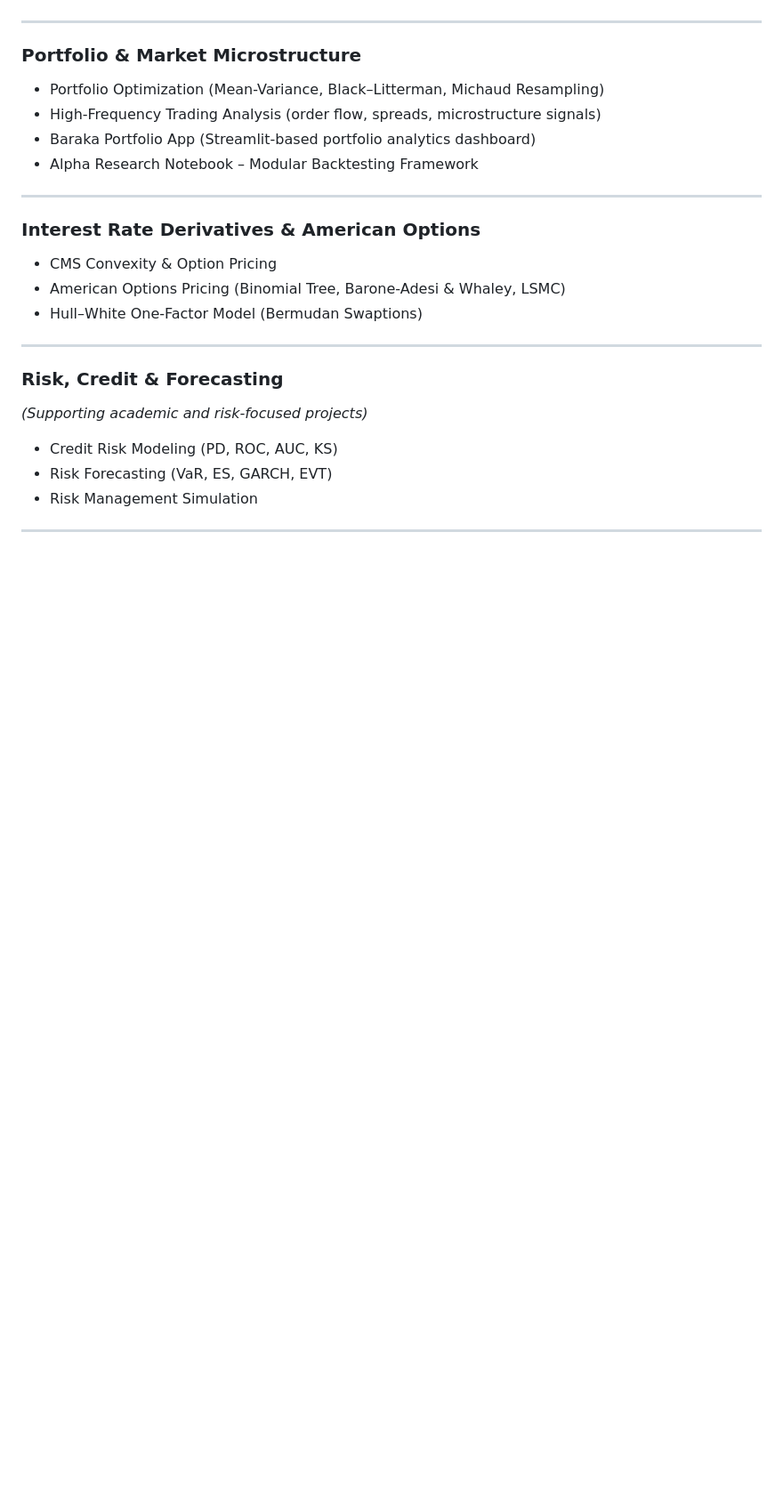
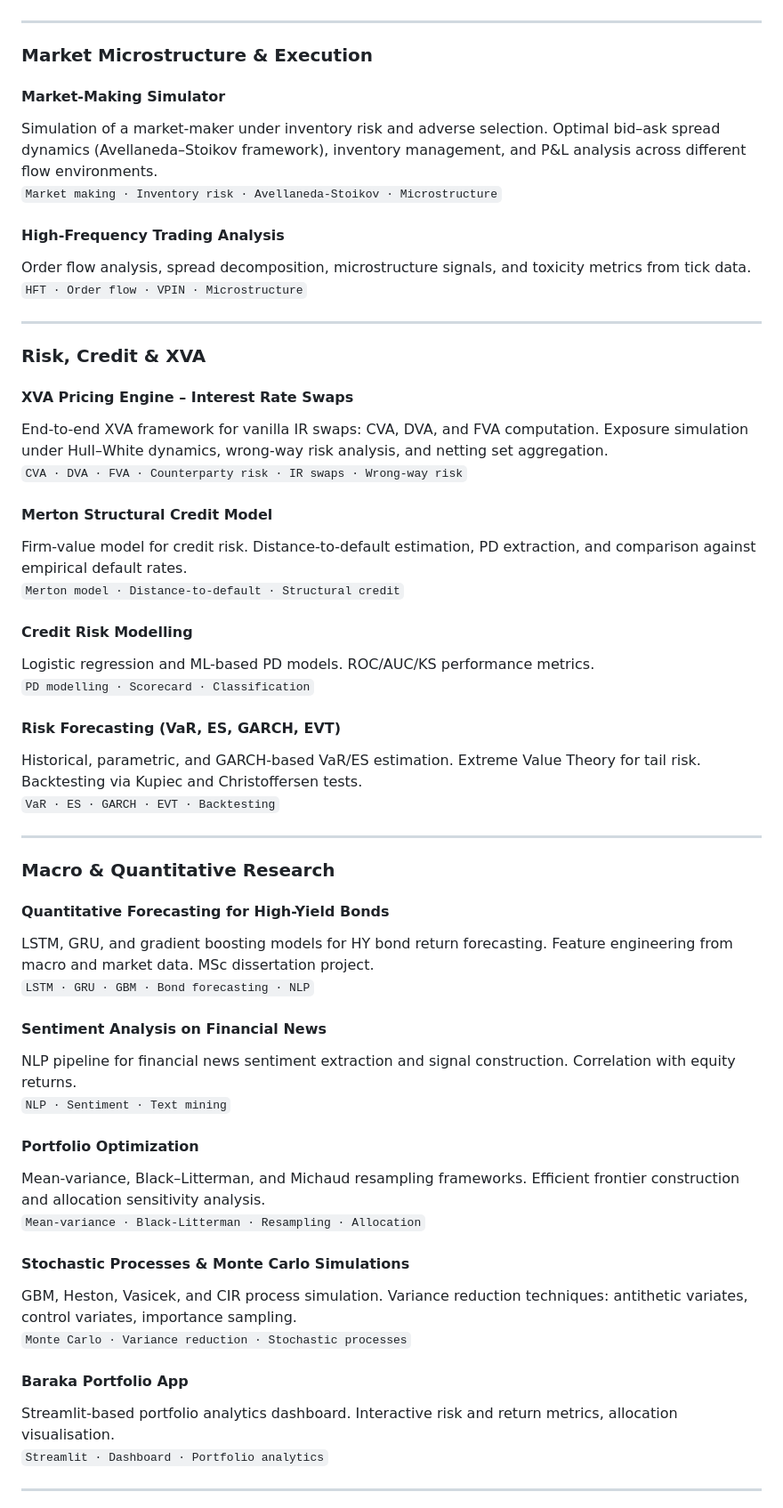
Before and after one commit to philippeyao123/PERSONAL-PROJECTS, a Markdown page: README.md, the part around one of its changes. Shown at 89% size. Rendered like a GitHub page; blank space fills up the shorter version.

```diff
--- a/README.md
+++ b/README.md
@@ -68,26 +107,59 @@ If you review only **three projects**, start with these:
 
 ---
 
-### Portfolio & Market Microstructure
-- Portfolio Optimization (Mean-Variance, Black–Litterman, Michaud Resampling)
-- High-Frequency Trading Analysis (order flow, spreads, microstructure signals)
-- Baraka Portfolio App (Streamlit-based portfolio analytics dashboard)
-- Alpha Research Notebook – Modular Backtesting Framework
+### Market Microstructure & Execution
+
+#### Market-Making Simulator
+Simulation of a market-maker under inventory risk and adverse selection. Optimal bid–ask spread dynamics (Avellaneda–Stoikov framework), inventory management, and P&L analysis across different flow environments.
+`Market making · Inventory risk · Avellaneda-Stoikov · Microstructure`
+
+#### High-Frequency Trading Analysis
+Order flow analysis, spread decomposition, microstructure signals, and toxicity metrics from tick data.
+`HFT · Order flow · VPIN · Microstructure`
 
 ---
 
-### Interest Rate Derivatives & American Options
-- CMS Convexity & Option Pricing
-- American Options Pricing (Binomial Tree, Barone-Adesi & Whaley, LSMC)
-- Hull–White One-Factor Model (Bermudan Swaptions)
+### Risk, Credit & XVA
+
+#### XVA Pricing Engine – Interest Rate Swaps
+End-to-end XVA framework for vanilla IR swaps: CVA, DVA, and FVA computation. Exposure simulation under Hull–White dynamics, wrong-way risk analysis, and netting set aggregation.
+`CVA · DVA · FVA · Counterparty risk · IR swaps · Wrong-way risk`
+
+#### Merton Structural Credit Model
+Firm-value model for credit risk. Distance-to-default estimation, PD extraction, and comparison against empirical default rates.
+`Merton model · Distance-to-default · Structural credit`
+
+#### Credit Risk Modelling
+Logistic regression and ML-based PD models. ROC/AUC/KS performance metrics.
+`PD modelling · Scorecard · Classification`
+
+#### Risk Forecasting (VaR, ES, GARCH, EVT)
+Historical, parametric, and GARCH-based VaR/ES estimation. Extreme Value Theory for tail risk. Backtesting via Kupiec and Christoffersen tests.
+`VaR · ES · GARCH · EVT · Backtesting`
 
 ---
 
-### Risk, Credit & Forecasting
-*(Supporting academic and risk-focused projects)*
-- Credit Risk Modeling (PD, ROC, AUC, KS)
-- Risk Forecasting (VaR, ES, GARCH, EVT)
-- Risk Management Simulation
+### Macro & Quantitative Research
+
+#### Quantitative Forecasting for High-Yield Bonds
+LSTM, GRU, and gradient boosting models for HY bond return forecasting. Feature engineering from macro and market data. MSc dissertation project.
+`LSTM · GRU · GBM · Bond forecasting · NLP`
+
+#### Sentiment Analysis on Financial News
+NLP pipeline for financial news sentiment extraction and signal construction. Correlation with equity returns.
+`NLP · Sentiment · Text mining`
+
+#### Portfolio Optimization
+Mean-variance, Black–Litterman, and Michaud resampling frameworks. Efficient frontier construction and allocation sensitivity analysis.
+`Mean-variance · Black-Litterman · Resampling · Allocation`
+
+#### Stochastic Processes & Monte Carlo Simulations
+GBM, Heston, Vasicek, and CIR process simulation. Variance reduction techniques: antithetic variates, control variates, importance sampling.
+`Monte Carlo · Variance reduction · Stochastic processes`
+
+#### Baraka Portfolio App
+Streamlit-based portfolio analytics dashboard. Interactive risk and return metrics, allocation visualisation.
+`Streamlit · Dashboard · Portfolio analytics`
 
 ---
 
```
Also changed, not shown: other parts of README.md (+99 -62 lines).
